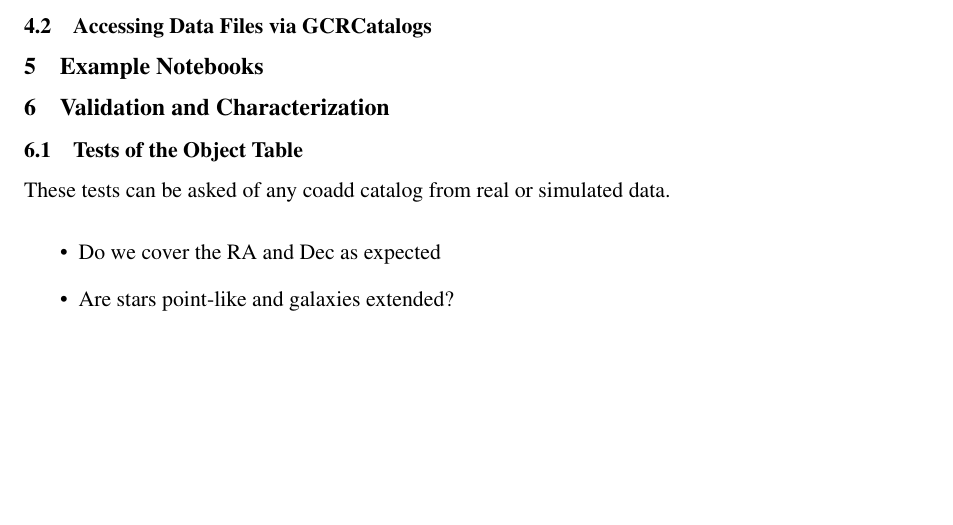
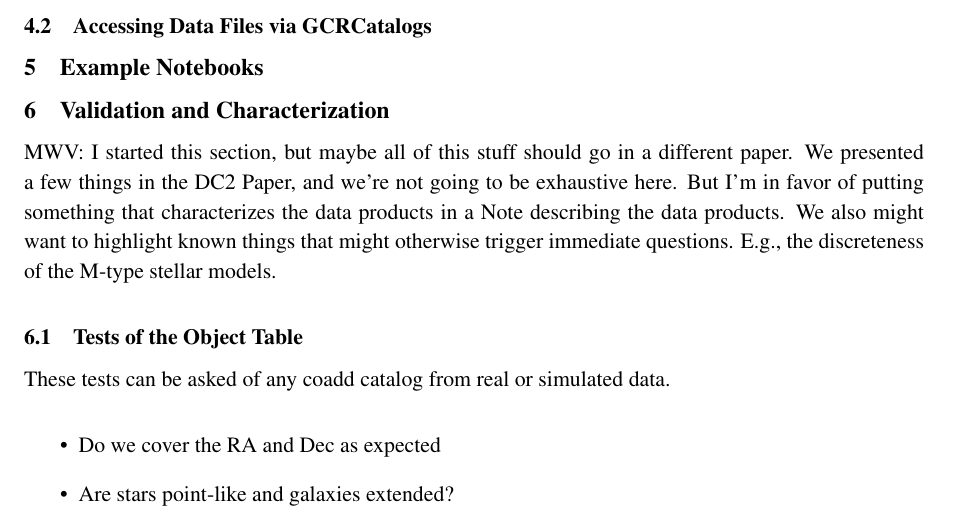
Before and after one commit to LSSTDESC/desc-dc2-data-release-note, a LaTeX document (LSST_DESC_DC2_release.tex): part of page 6 of 11, cut so that both start at the same text, the shorter picture padded with empty space. Compiled offline with pdfLaTeX.

Commit message:
Update on Overleaf.

```diff
--- a/LSST_DESC_DC2_release.tex
+++ b/LSST_DESC_DC2_release.tex
@@ -150,6 +150,9 @@ We conclude in~\ref{sec:outlook} and provide a brief description of possible fut
 \section{Validation and Characterization}
 \label{sec:validation}
 
+MWV: I started this section, but maybe all of this stuff should go in a different paper.  We presented a few things in the DC2 Paper, and we're not going to be exhaustive here.  But I'm in favor of putting something that characterizes the data products in a Note describing the data products.
+We also might want to highlight known things that might otherwise trigger immediate questions.  E.g., the discreteness of the M-type stellar models.
+
 \subsection{Tests of the Object Table}
 
 These tests can be asked of any coadd catalog from real or simulated data.
```
